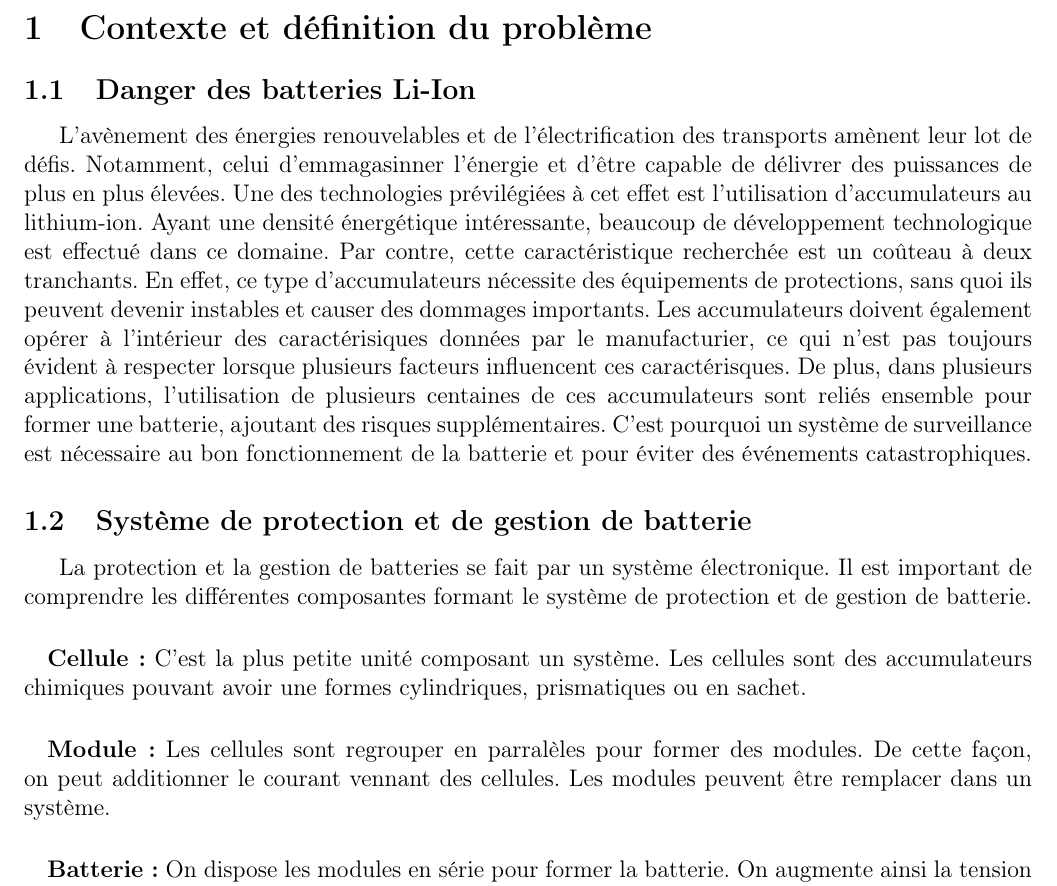
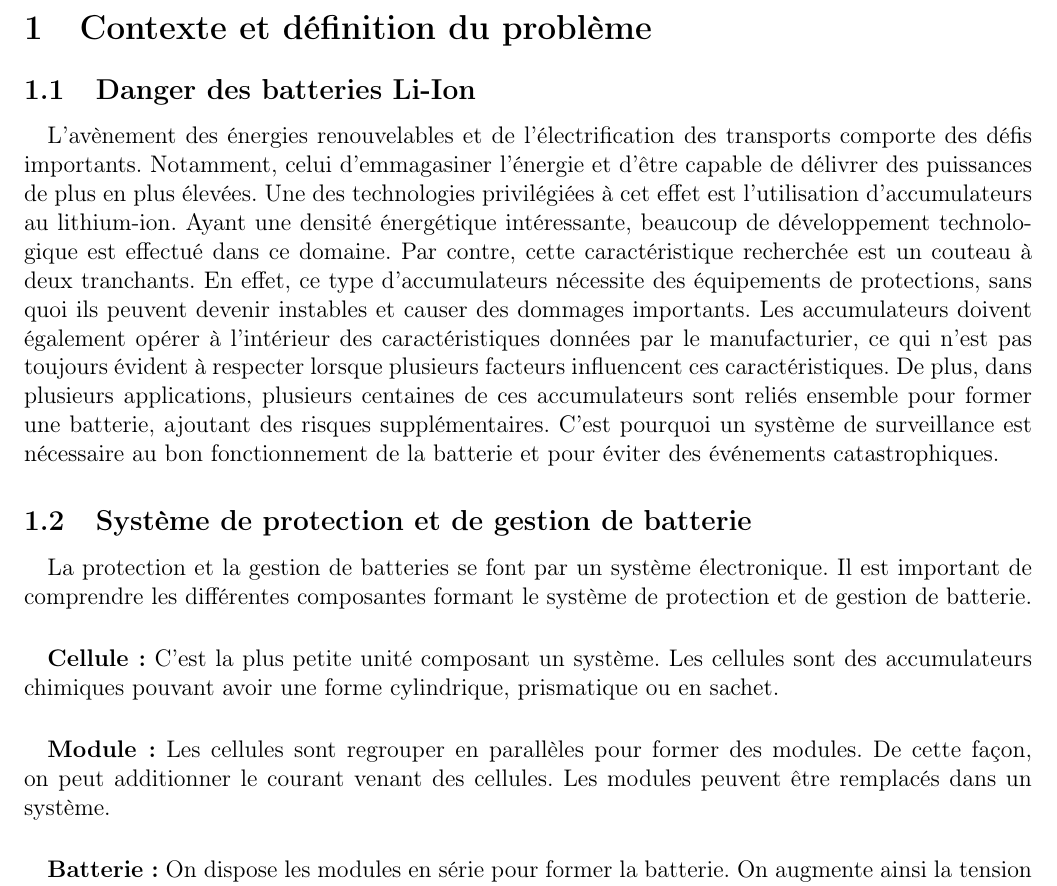
Before and after one commit to chrisdsa/BMS, a LaTeX document (DOC/Cahier de charge/Main.tex, which reads DOC/Cahier de charge/Contexte_besoins/Contexte.tex): part of page 2 of 13, cut so that both start at the same text. Compiled offline with pdfLaTeX.

Commit message:
Correction avec antidote

```diff
--- a/DOC/Cahier de charge/Contexte_besoins/Contexte.tex
+++ b/DOC/Cahier de charge/Contexte_besoins/Contexte.tex
@@ -1,16 +1,16 @@
 \section{Contexte et définition du problème}
 
-
 	\subsection{Danger des batteries Li-Ion}
-		L'avènement des énergies renouvelables et de l'électrification des transports amènent leur lot de défis. Notamment, celui d'emmagasinner l'énergie et d'être capable de délivrer des puissances de plus en plus élevées. Une des technologies prévilégiées à cet effet est l'utilisation d'accumulateurs au lithium-ion. Ayant une densité énergétique intéressante, beaucoup de développement technologique est effectué dans ce domaine. Par contre, cette caractéristique recherchée est un coûteau à deux tranchants. En effet, ce type d'accumulateurs nécessite des équipements de protections, sans quoi ils peuvent devenir instables et causer des dommages importants. Les accumulateurs doivent également opérer à l'intérieur des caractérisiques données par le manufacturier, ce qui n'est pas toujours évident à respecter lorsque plusieurs facteurs influencent ces caractérisques. De plus, dans plusieurs applications, l'utilisation de plusieurs centaines de ces accumulateurs sont reliés ensemble pour former une batterie, ajoutant des risques supplémentaires. C'est pourquoi un système de surveillance est nécessaire au bon fonctionnement de la batterie et pour éviter des événements catastrophiques.
-
+	\paragraph{}
+	L'avènement des énergies renouvelables et de l'électrification des transports comporte des défis importants. Notamment, celui d'emmagasiner l'énergie et d'être capable de délivrer des puissances de plus en plus élevées. Une des technologies privilégiées à cet effet est l'utilisation d'accumulateurs au lithium-ion. Ayant une densité énergétique intéressante, beaucoup de développement technologique est effectué dans ce domaine. Par contre, cette caractéristique recherchée est un couteau à deux tranchants. En effet, ce type d'accumulateurs nécessite des équipements de protections, sans quoi ils peuvent devenir instables et causer des dommages importants. Les accumulateurs doivent également opérer à l'intérieur des caractéristiques données par le manufacturier, ce qui n'est pas toujours évident à respecter lorsque plusieurs facteurs influencent ces caractéristiques. De plus, dans plusieurs applications, plusieurs centaines de ces accumulateurs sont reliés ensemble pour former une batterie, ajoutant des risques supplémentaires. C'est pourquoi un système de surveillance est nécessaire au bon fonctionnement de la batterie et pour éviter des événements catastrophiques.
 
 	\subsection{Système de protection et de gestion de batterie}
-		La protection et la gestion de batteries se fait par un système électronique. Il est important de comprendre les différentes composantes formant le système de protection et de gestion de batterie.
+	\paragraph{}
+	La protection et la gestion de batteries se font par un système électronique. Il est important de comprendre les différentes composantes formant le système de protection et de gestion de batterie.
 
-		\paragraph{}
-		\textbf{Cellule:} C'est la plus petite unité composant un système. Les cellules sont des accumulateurs chimiques pouvant avoir une formes cylindriques, prismatiques ou en sachet.
+	\paragraph{}   \textbf{Cellule:}
+	 C'est la plus petite unité composant un système. Les cellules sont des accumulateurs chimiques pouvant avoir une forme cylindrique, prismatique ou en sachet.
 
-		\paragraph{}
-		\textbf{Module:} Les cellules sont regrouper en parralèles pour former des modules. De cette façon, on peut additionner le courant vennant des cellules. Les modules peuvent être remplacer dans un système.
+	\paragraph{}   \textbf{Module:}
+	 Les cellules sont regrouper en parallèles pour former des modules. De cette façon, on peut additionner le courant venant des cellules. Les modules peuvent être remplacés dans un système.
 
```
Also changed, not shown: DOC/Cahier de charge/Contexte_besoins/Contexte.tex (37 more changed lines). Lines whose indentation alone changed are shown as unchanged.
